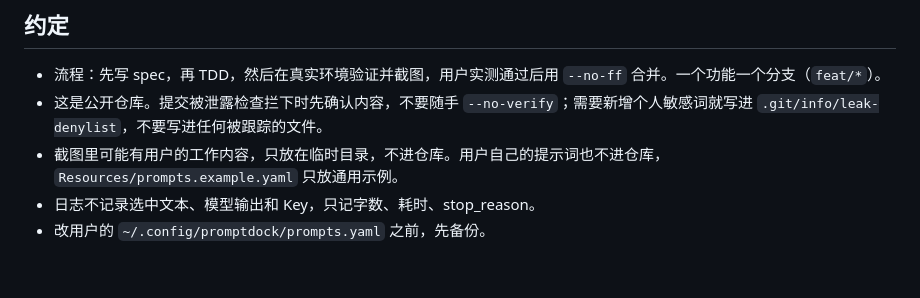
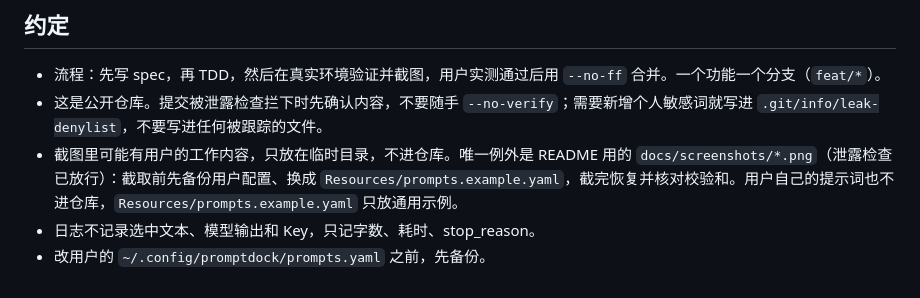
Before and after one commit to Ggbond-cui/promptdock, a Markdown page: CLAUDE.md, the part around the change. Rendered like a GitHub page.

```diff
--- a/CLAUDE.md
+++ b/CLAUDE.md
@@ -40,6 +40,6 @@ macOS 菜单栏提示词管理器（Swift 6 / SwiftPM，macOS 15+）。⌥Space
 
 - 流程：先写 spec，再 TDD，然后在真实环境验证并截图，用户实测通过后用 `--no-ff` 合并。一个功能一个分支（`feat/*`）。
 - 这是公开仓库。提交被泄露检查拦下时先确认内容，不要随手 `--no-verify`；需要新增个人敏感词就写进 `.git/info/leak-denylist`，不要写进任何被跟踪的文件。
-- 截图里可能有用户的工作内容，只放在临时目录，不进仓库。用户自己的提示词也不进仓库，`Resources/prompts.example.yaml` 只放通用示例。
+- 截图里可能有用户的工作内容，只放在临时目录，不进仓库。唯一例外是 README 用的 `docs/screenshots/*.png`（泄露检查已放行）：截取前先备份用户配置、换成 `Resources/prompts.example.yaml`，截完恢复并核对校验和。用户自己的提示词也不进仓库，`Resources/prompts.example.yaml` 只放通用示例。
 - 日志不记录选中文本、模型输出和 Key，只记字数、耗时、stop_reason。
 - 改用户的 `~/.config/promptdock/prompts.yaml` 之前，先备份。
```
Also changed, not shown: README.md (+8 -0 lines), docs/screenshots/prompt-panel.png (added), docs/screenshots/settings-general.png (added), docs/screenshots/settings-prompts.png (added), docs/screenshots/settings-providers.png (added), 1 other file.
